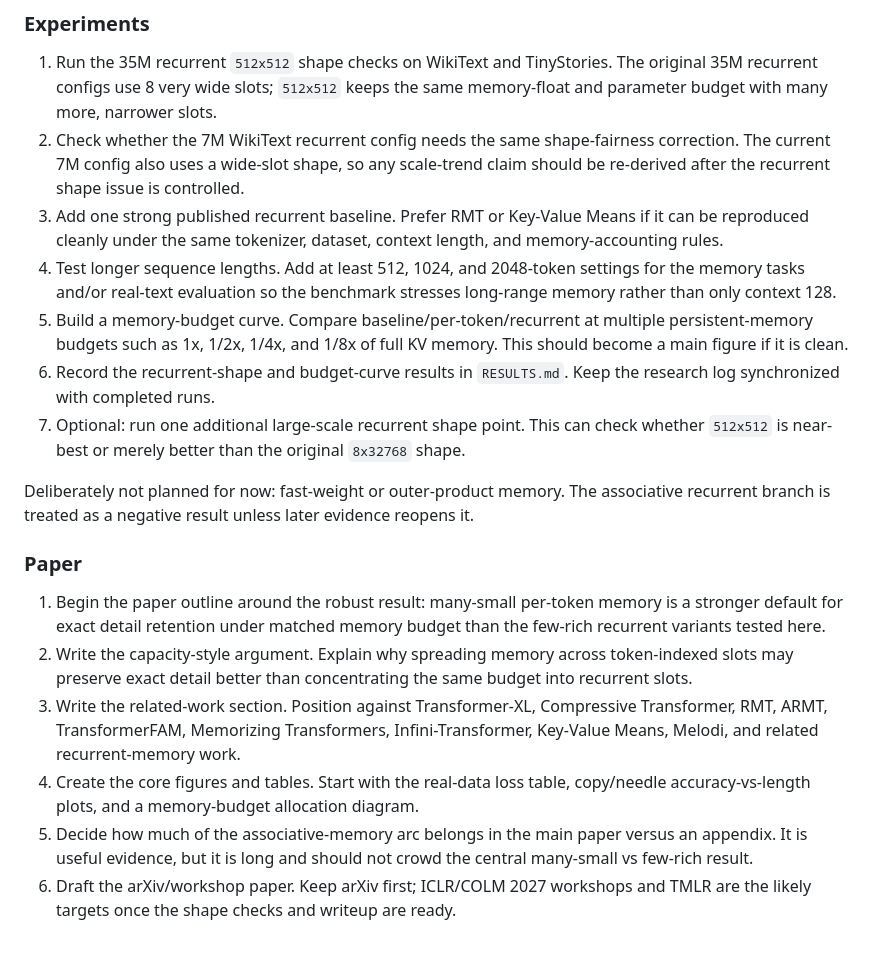
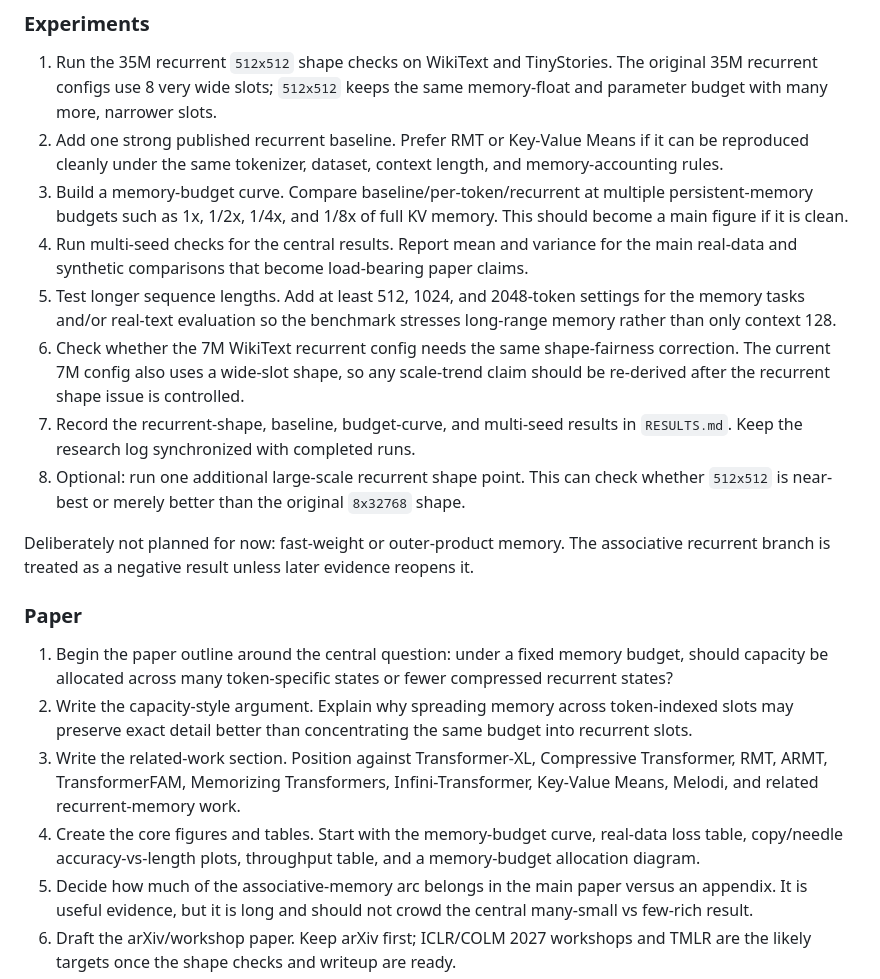
Before and after one commit to ankur219/memory-lm, a Markdown page: README.md, the part around the change. GitHub-like rendering; blank space fills up the shorter version.

Commit message:
Reorder submission TODOs

```diff
--- a/README.md
+++ b/README.md
@@ -27,24 +27,27 @@ checkpoint.
 1. Run the 35M recurrent `512x512` shape checks on WikiText and TinyStories.
    The original 35M recurrent configs use 8 very wide slots; `512x512` keeps
    the same memory-float and parameter budget with many more, narrower slots.
-2. Check whether the 7M WikiText recurrent config needs the same shape-fairness
+2. Add one strong published recurrent baseline.
+   Prefer RMT or Key-Value Means if it can be reproduced cleanly under the same
+   tokenizer, dataset, context length, and memory-accounting rules.
+3. Build a memory-budget curve.
+   Compare baseline/per-token/recurrent at multiple persistent-memory budgets
+   such as 1x, 1/2x, 1/4x, and 1/8x of full KV memory. This should become a main
+   figure if it is clean.
+4. Run multi-seed checks for the central results.
+   Report mean and variance for the main real-data and synthetic comparisons
+   that become load-bearing paper claims.
+5. Test longer sequence lengths.
+   Add at least 512, 1024, and 2048-token settings for the memory tasks and/or
+   real-text evaluation so the benchmark stresses long-range memory rather than
+   only context 128.
+6. Check whether the 7M WikiText recurrent config needs the same shape-fairness
    correction.
    The current 7M config also uses a wide-slot shape, so any scale-trend claim
    should be re-derived after the recurrent shape issue is controlled.
-3. Add one strong published recurrent baseline.
-   Prefer RMT or Key-Value Means if it can be reproduced cleanly under the same
-   tokenizer, dataset, context length, and memory-accounting rules.
-4. Test longer sequence lengths.
-   Add at least 512, 1024, and 2048-token settings for the memory tasks and/or
-   real-text evaluation so the benchmark stresses long-range memory rather than
-   only context 128.
-5. Build a memory-budget curve.
-   Compare baseline/per-token/recurrent at multiple persistent-memory budgets
-   such as 1x, 1/2x, 1/4x, and 1/8x of full KV memory. This should become a main
-   figure if it is clean.
-6. Record the recurrent-shape and budget-curve results in `RESULTS.md`.
+7. Record the recurrent-shape, baseline, budget-curve, and multi-seed results in `RESULTS.md`.
    Keep the research log synchronized with completed runs.
-7. Optional: run one additional large-scale recurrent shape point.
+8. Optional: run one additional large-scale recurrent shape point.
    This can check whether `512x512` is near-best or merely better than the
    original `8x32768` shape.
 
@@ -54,9 +57,9 @@ evidence reopens it.
 
 ### Paper
 
-1. Begin the paper outline around the robust result: many-small per-token
-   memory is a stronger default for exact detail retention under matched memory
-   budget than the few-rich recurrent variants tested here.
+1. Begin the paper outline around the central question: under a fixed memory
+   budget, should capacity be allocated across many token-specific states or
+   fewer compressed recurrent states?
 2. Write the capacity-style argument.
    Explain why spreading memory across token-indexed slots may preserve exact
    detail better than concentrating the same budget into recurrent slots.
@@ -65,8 +68,9 @@ evidence reopens it.
    TransformerFAM, Memorizing Transformers, Infini-Transformer, Key-Value
    Means, Melodi, and related recurrent-memory work.
 4. Create the core figures and tables.
-   Start with the real-data loss table, copy/needle accuracy-vs-length plots,
-   and a memory-budget allocation diagram.
+   Start with the memory-budget curve, real-data loss table,
+   copy/needle accuracy-vs-length plots, throughput table, and a memory-budget
+   allocation diagram.
 5. Decide how much of the associative-memory arc belongs in the main paper
    versus an appendix.
    It is useful evidence, but it is long and should not crowd the central
```
